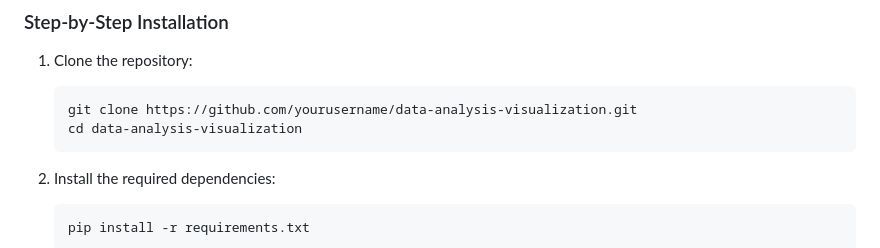
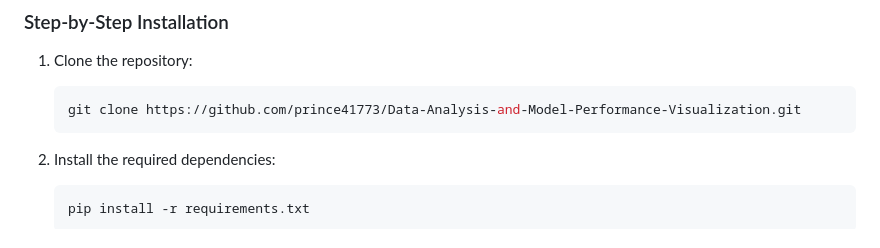
Before and after one commit to prince41773/Data-Analysis-and-Model-Performance-Visualization, a Markdown page: README.md, the part around the change. Rendered like a GitHub page.

````diff
--- a/README.md
+++ b/README.md
@@ -58,8 +58,7 @@ To set up this project locally, follow the steps below:
 1. Clone the repository:
 
    ```bash
-   git clone https://github.com/yourusername/data-analysis-visualization.git
-   cd data-analysis-visualization
+   git clone https://github.com/prince41773/Data-Analysis-and-Model-Performance-Visualization.git
    ```
 2. Install the required dependencies:
    ```bash
````
